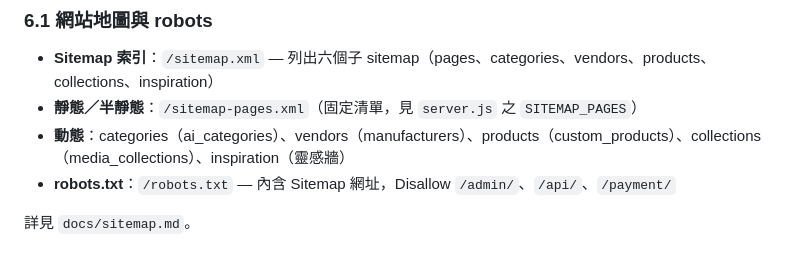
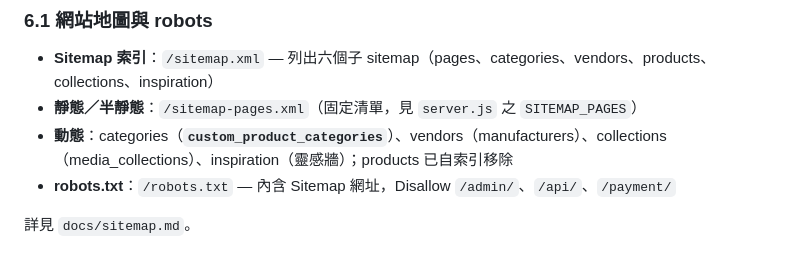
Before and after one commit to taskmatching-stack/matchdo, a Markdown page: docs/網站完整功能說明.md, the part around the change. GitHub-like rendering.

Commit message:
docs: 網站地圖分類來源改為 custom_product_categories
Co-authored-by: Cursor <cursoragent@cursor.com>

```diff
--- a/docs/網站完整功能說明.md
+++ b/docs/網站完整功能說明.md
@@ -187,7 +187,7 @@
 
 - **Sitemap 索引**：`/sitemap.xml` — 列出六個子 sitemap（pages、categories、vendors、products、collections、inspiration）
 - **靜態／半靜態**：`/sitemap-pages.xml`（固定清單，見 `server.js` 之 `SITEMAP_PAGES`）
-- **動態**：categories（ai_categories）、vendors（manufacturers）、products（custom_products）、collections（media_collections）、inspiration（靈感牆）
+- **動態**：categories（**`custom_product_categories`**）、vendors（manufacturers）、collections（media_collections）、inspiration（靈感牆）；products 已自索引移除
 - **robots.txt**：`/robots.txt` — 內含 Sitemap 網址，Disallow `/admin/`、`/api/`、`/payment/`
 
 詳見 `docs/sitemap.md`。
```
